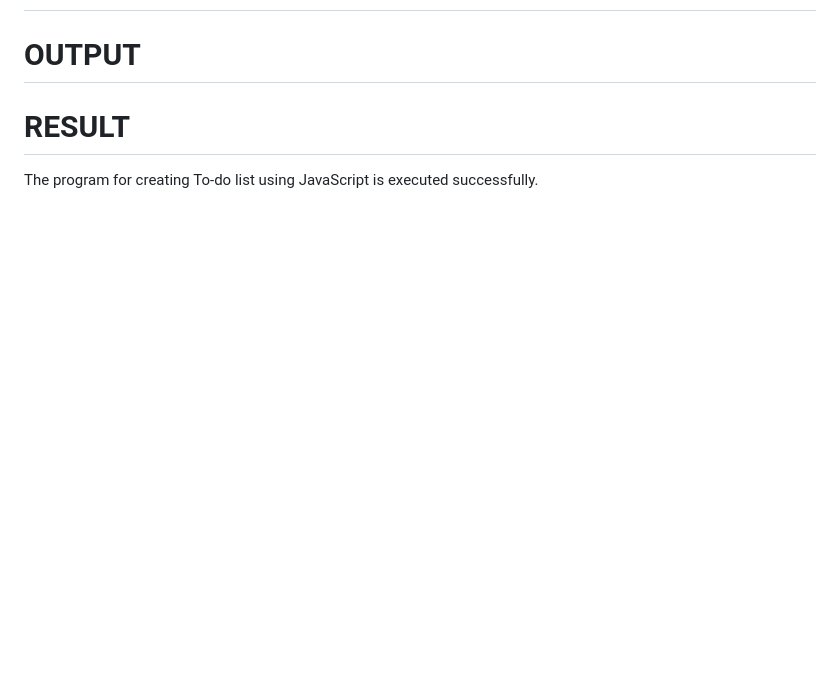
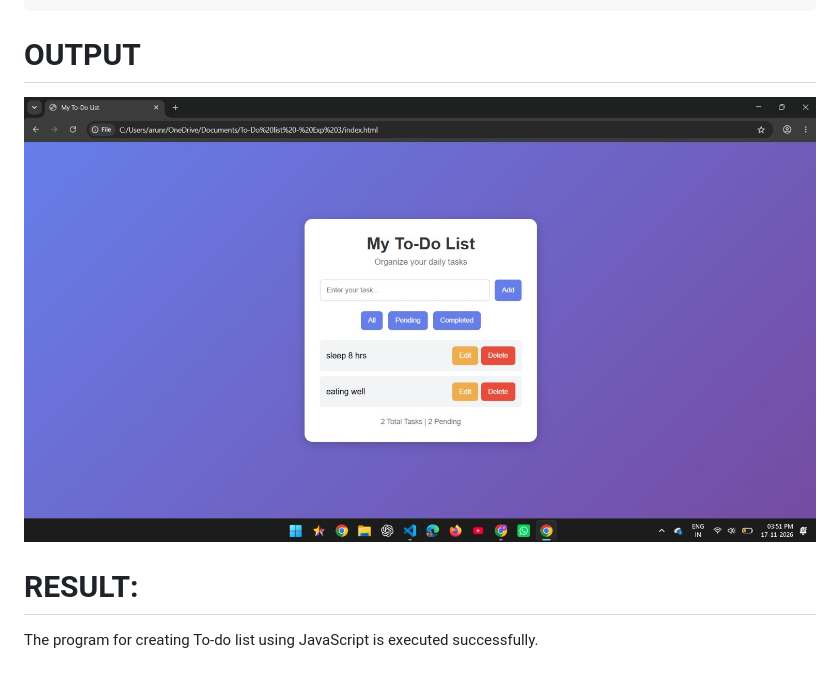
Before and after one commit to nandhajee24-del/too_do_list, a Markdown page: README.md, the part around one of its changes. Rendered like a GitHub page; pictures changed too: todo.jpeg (added); blank space fills up the shorter version.

```diff
--- a/README.md
+++ b/README.md
@@ -39,3 +326,6 @@ Upload to GitHub Pages for free hosting.
 # OUTPUT
-# RESULT
+
+![alt text](todo.jpeg)
+
+# RESULT:
 The program for creating To-do list using JavaScript is executed successfully.
```
Also changed, not shown: other parts of README.md (+288 -1 lines).
